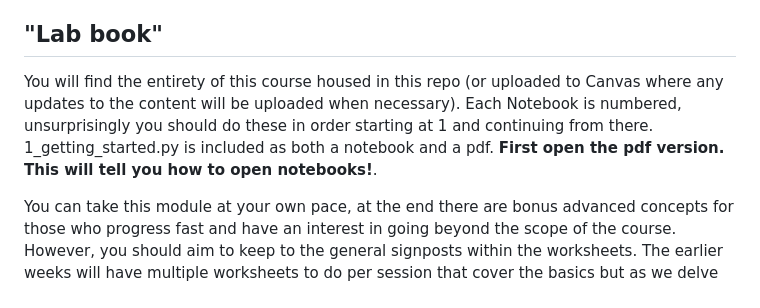
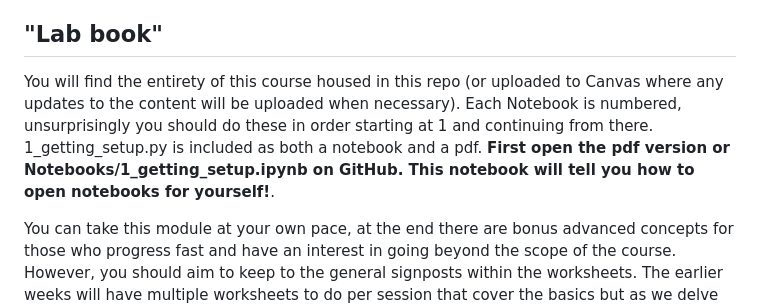
Before and after one commit to WillJRoper/uos-python-y1, a Markdown page: README.md, the part around the change. Drawn GitHub-style.

Commit message:
improved getting setup instructions

```diff
--- a/README.md
+++ b/README.md
@@ -24,7 +24,7 @@ portfolio mark, worth 30% of the PIP module mark.
 We will repeat this again and again: do not take the low weighting of this sub-module as a reflection of its importance, `Python` is an essential skill. Failure to engage now **will** lead to troubles down the road when the weightings are far higher and contributory. We have seen it before and, sadly, will undoubtedly see it again when a student hits a `Python` related problem in a later module which was discussed during this module.
 
 ## "Lab book"
-You will find the entirety of this course housed in this repo (or uploaded to Canvas where any updates to the content will be uploaded when necessary). Each Notebook is numbered, unsurprisingly you should do these in order starting at 1 and continuing from there. 1_getting_started.py is included as both a notebook and a pdf. **First open the pdf version. This will tell you how to open notebooks!**.
+You will find the entirety of this course housed in this repo (or uploaded to Canvas where any updates to the content will be uploaded when necessary). Each Notebook is numbered, unsurprisingly you should do these in order starting at 1 and continuing from there. 1_getting_setup.py is included as both a notebook and a pdf. **First open the pdf version or Notebooks/1_getting_setup.ipynb on GitHub. This notebook will tell you how to open notebooks for yourself!**.
 
 You can take this module at your own pace, at the end there are bonus advanced concepts for those who progress fast and have an interest in going beyond the scope of the course. However, you should aim to keep to the general signposts within the worksheets. The earlier weeks will have multiple worksheets to do per session that cover the basics but as we delve into more complex features this will drop to a single notebook per session.
 
```
